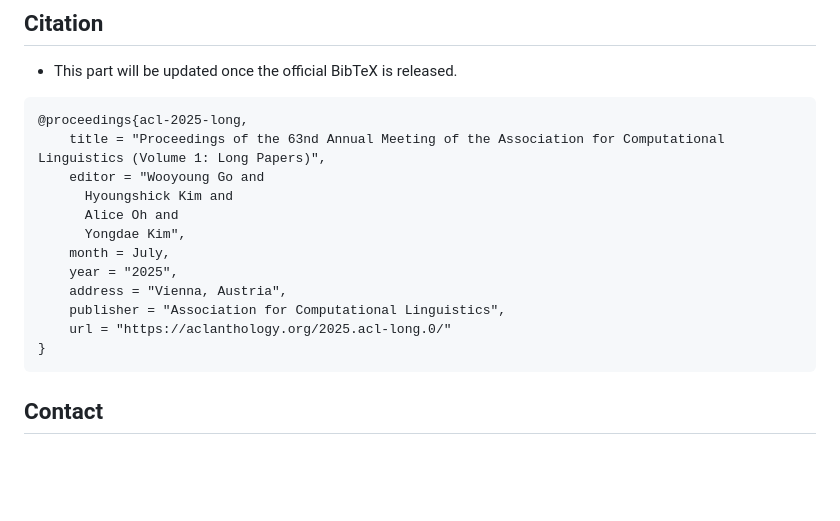
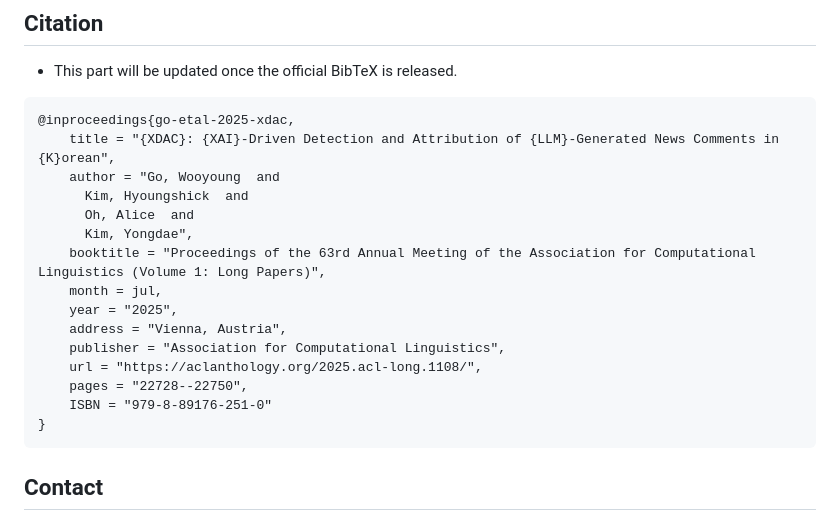
Before and after one commit to airobotlab/XDAC, a Markdown page: README.md, the part around the change printed below. GitHub-like rendering; blank space fills up the shorter version.

````diff
--- a/README.md
+++ b/README.md
@@ -93,17 +93,20 @@ top_results = unified_engine.get_top_predictions(results, top_k=3)
 ## Citation
 - This part will be updated once the official BibTeX is released.
 ```bibtex
-@proceedings{acl-2025-long,
-    title = "Proceedings of the 63nd Annual Meeting of the Association for Computational Linguistics (Volume 1: Long Papers)",
-    editor = "Wooyoung Go and
-      Hyoungshick Kim and
-      Alice Oh and
-      Yongdae Kim",
-    month = July,
+@inproceedings{go-etal-2025-xdac,
+    title = "{XDAC}: {XAI}-Driven Detection and Attribution of {LLM}-Generated News Comments in {K}orean",
+    author = "Go, Wooyoung  and
+      Kim, Hyoungshick  and
+      Oh, Alice  and
+      Kim, Yongdae",
+    booktitle = "Proceedings of the 63rd Annual Meeting of the Association for Computational Linguistics (Volume 1: Long Papers)",
+    month = jul,
     year = "2025",
     address = "Vienna, Austria",
     publisher = "Association for Computational Linguistics",
-    url = "https://aclanthology.org/2025.acl-long.0/"
+    url = "https://aclanthology.org/2025.acl-long.1108/",
+    pages = "22728--22750",
+    ISBN = "979-8-89176-251-0"
 }
 ```
 
````
Also changed, not shown: other parts of README.md (+1 -1 lines).
